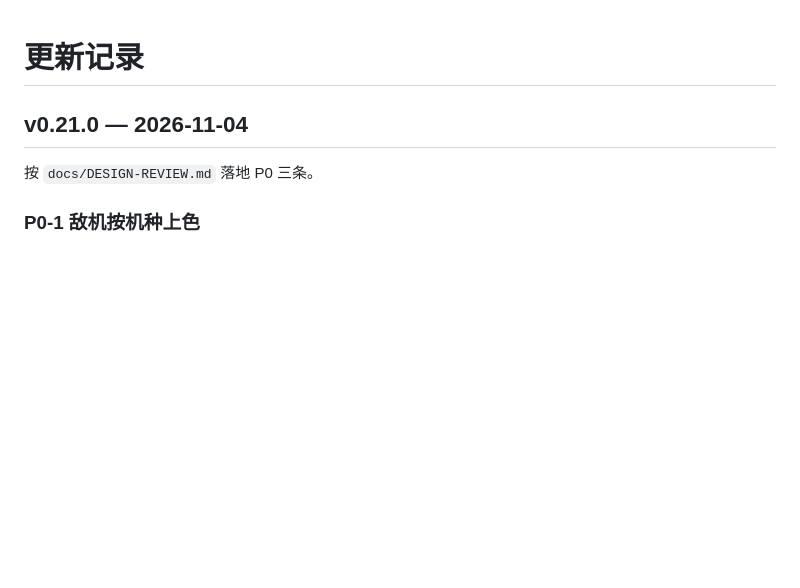
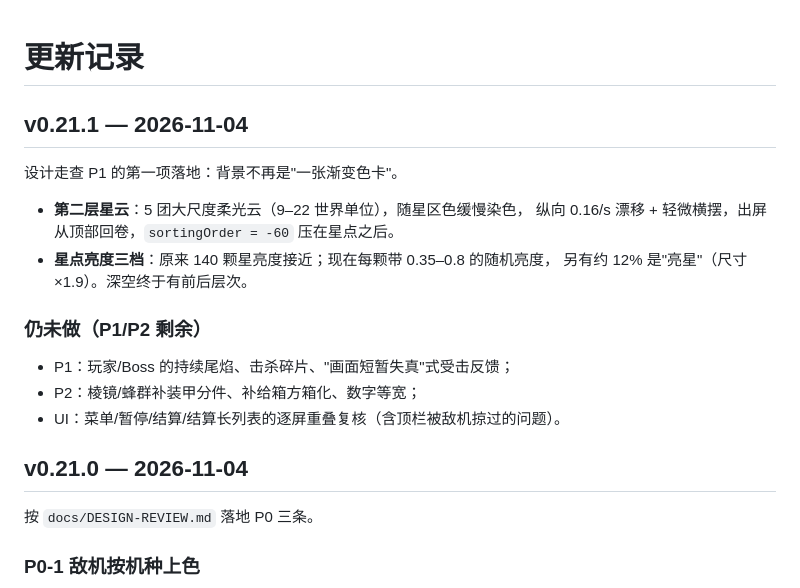
Before and after one commit to sctale/SpaceFighter-Unity, a Markdown page: CHANGELOG.md, the part around the change. Rendered like a GitHub page; blank space fills up the shorter version.

```diff
--- a/CHANGELOG.md
+++ b/CHANGELOG.md
@@ -1,4 +1,20 @@
 # 更新记录
+
+## v0.21.1 — 2026-11-04
+
+设计走查 P1 的第一项落地：背景不再是"一张渐变色卡"。
+
+- **第二层星云**：5 团大尺度柔光云（9–22 世界单位），随星区色缓慢染色，
+  纵向 0.16/s 漂移 + 轻微横摆，出屏从顶部回卷，`sortingOrder = -60` 压在星点之后。
+- **星点亮度三档**：原来 140 颗星亮度接近；现在每颗带 0.35–0.8 的随机亮度，
+  另有约 12% 是"亮星"（尺寸 ×1.9）。深空终于有前后层次。
+
+### 仍未做（P1/P2 剩余）
+
+- P1：玩家/Boss 的持续尾焰、击杀碎片、"画面短暂失真"式受击反馈；
+- P2：棱镜/蜂群补装甲分件、补给箱方箱化、数字等宽；
+- UI：菜单/暂停/结算/结算长列表的逐屏重叠复核（含顶栏被敌机掠过的问题）。
+
 
 ## v0.21.0 — 2026-11-04
 
```
Also changed, not shown: README.md (+2 -2 lines), docs/RELEASE-v0.21.1.md (added, +20 -0 lines), docs/shots/android_v0211_play.png (added), 4 other files.
